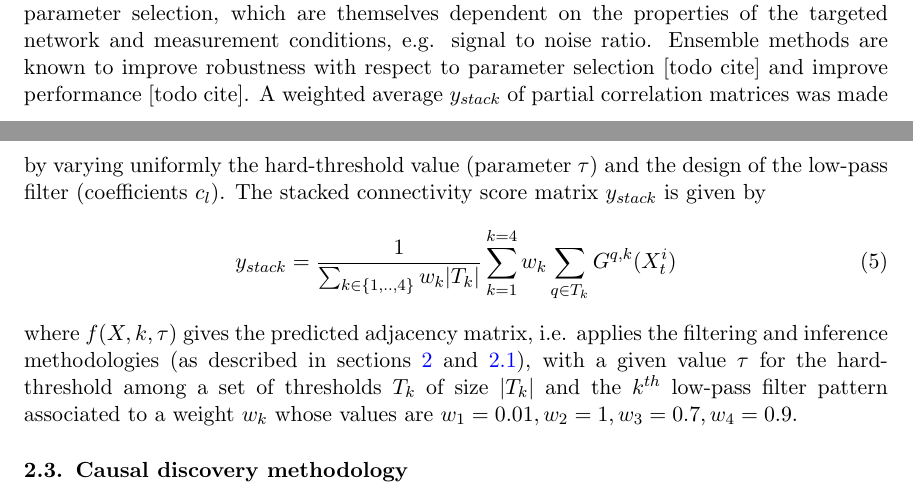
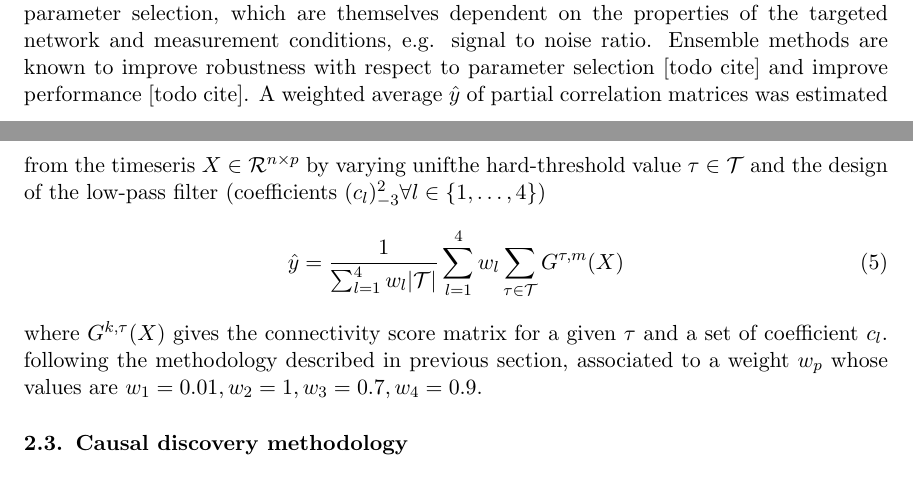
Before and after one commit to asutera/paper-connectomics, a LaTeX thesis (article.tex): two parts of pages 3 and 4 of 9, joined at a grey line, cut so that both start at the same text. Compiled offline with pdfLaTeX.

Commit message:
FIX stacking description

```diff
--- a/article.tex
+++ b/article.tex
@@ -297,19 +297,20 @@ good hyper-parameter selection, which are themselves dependent on the properties
 of the targeted network and measurement conditions, e.g. signal to noise ratio.
 Ensemble methods are known to improve robustness with respect to parameter
 selection [todo cite] and improve performance [todo cite].
-A weighted average $y_{stack}$ of partial correlation matrices was made
-by varying uniformly the hard-threshold value (parameter $\tau$) and the design
-of the low-pass filter (coefficients $c_l$). The stacked connectivity score
-matrix $y_{stack}$ is given by
+A weighted average $\hat{y}$ of partial correlation matrices was estimated
+from the timeseris $X \in \mathcal{R}^{n \times p}$
+by varying unifthe hard-threshold value $\tau \in \mathcal{T}$  and the design
+of the low-pass filter (coefficients
+$(c_l)_{-3}^2 \forall l \in \left\{1,\ldots,4\right\}$)
 \begin{align}
-y_{stack} =  \dfrac{1}{\sum_{k\in\{1,..,4\}} w_k |T_k|} \sum_{k=1}^{k=4}  w_k \sum_{q \in T_k} G^{q,k}(X_t^i)
+\hat{y} = \frac{1}{\sum_{l=1}^4 w_l |\mathcal{T}|} \sum_{l=1}^4  w_l \sum_{\tau \in \mathcal{T}} G^{\tau,m}(X)
 \end{align}
-where $f(X, k, \tau)$ gives the predicted adjacency matrix, i.e. applies the
-filtering and inference methodologies (as described
-in sections \ref{sec:filter} and \ref{sec:inference}), with a  given value
-$\tau$ for the hard-threshold among a set of thresholds $T_k$ of size $|T_k|$
-and the $k^{th}$ low-pass filter pattern associated to a weight $w_k$ whose
-values are $w_1 = 0.01 , w_2 =1, w_3 = 0.7, w_4 = 0.9$.
+where $G^{k, \tau}(X)$ gives the connectivity score matrix for
+a given  $\tau$ and a set of coefficient $c_l$. following
+the methodology described in previous section, associated to a weight
+$w_p$ whose values are $w_1 = 0.01 , w_2 =1, w_3 = 0.7, w_4 = 0.9$.
+
+
 
 \subsection{Causal discovery methodology}
 % Introduce a custom solution to make the Y matrix asymmetric
```
